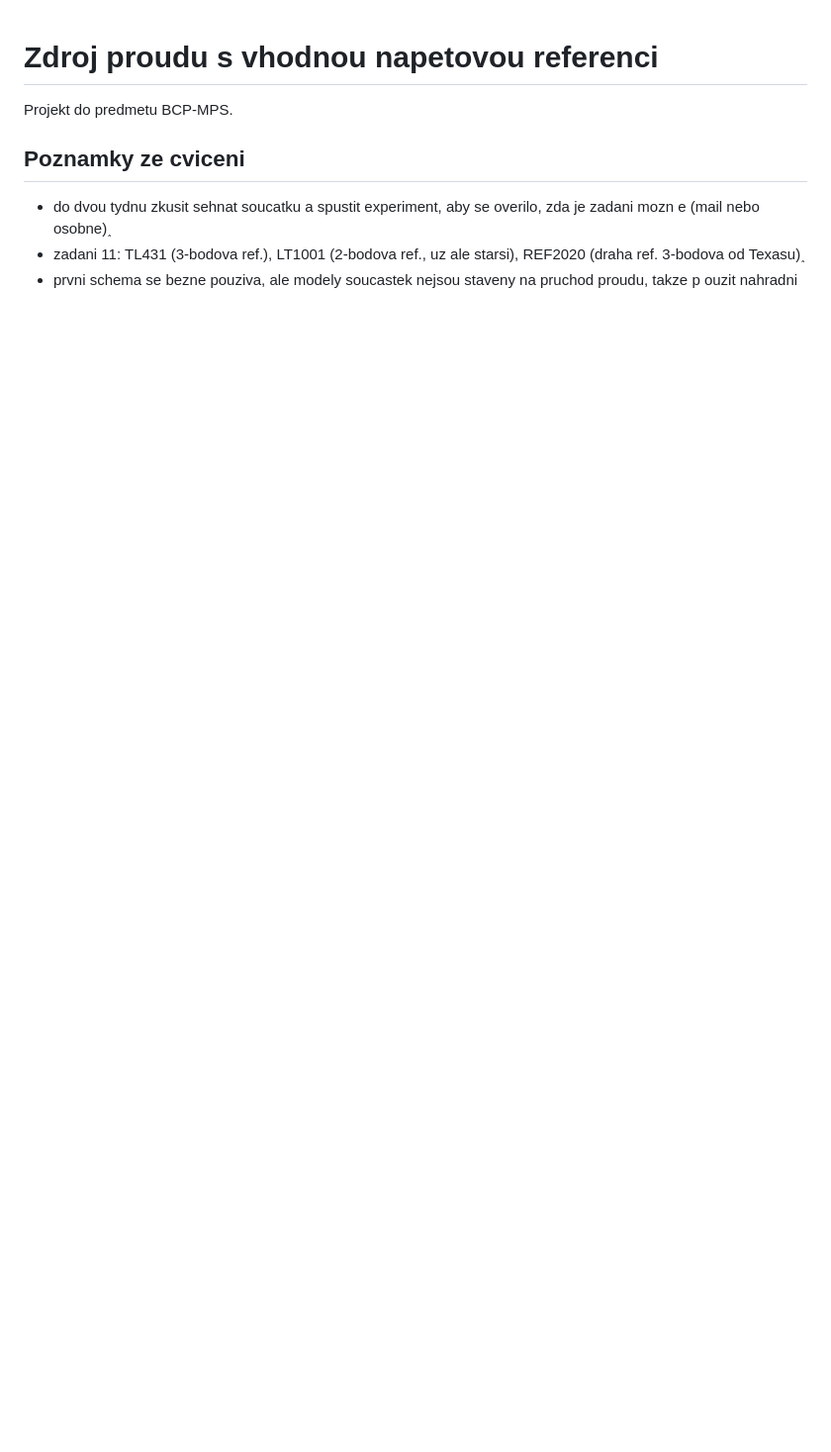
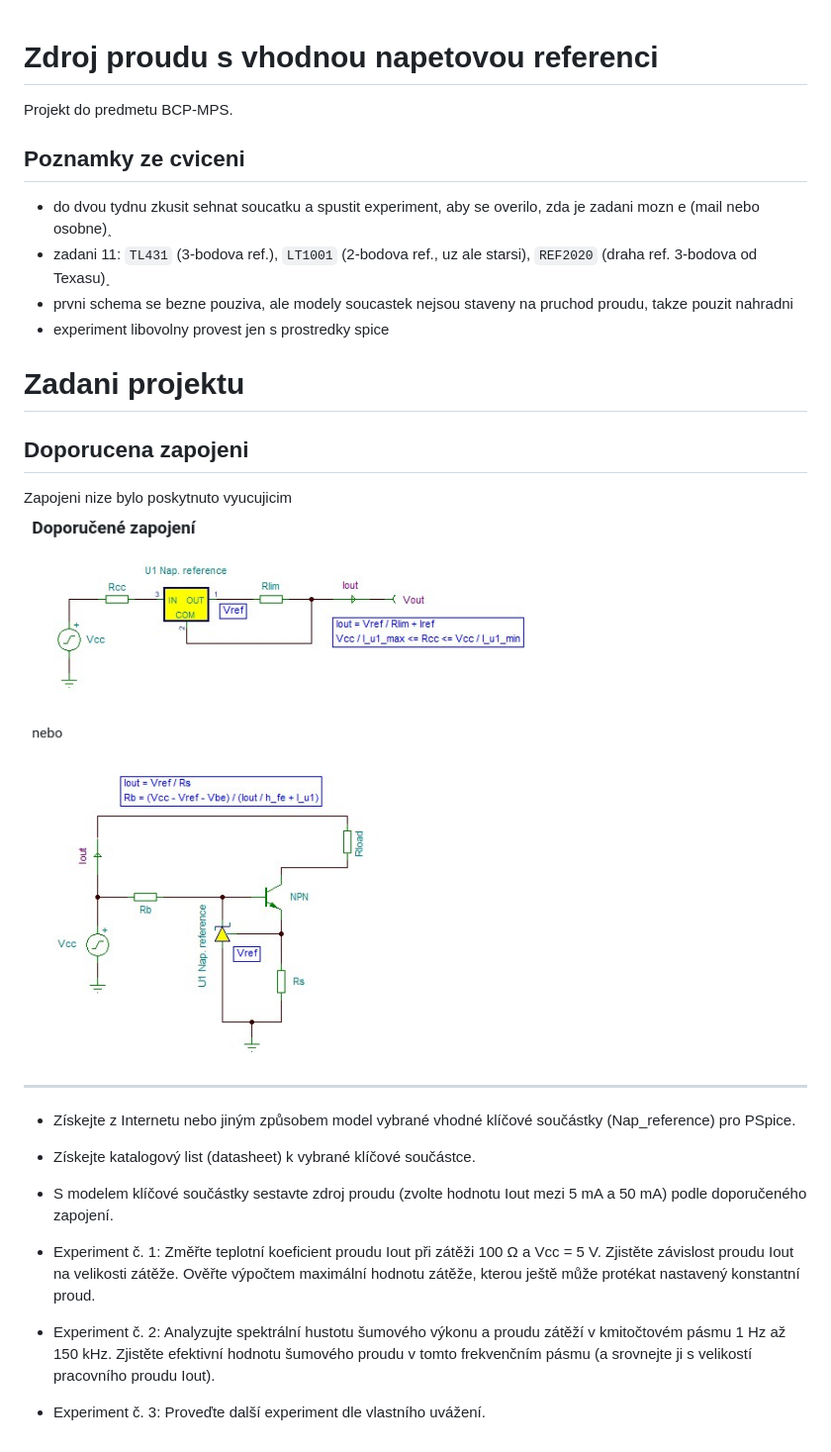
Before and after one commit to levlukas/mps_projekt, a Markdown page: README.md, the part around the change. Shown: that part at 99% size. Rendered like a GitHub page; pictures changed too: documentation/doporucena_zapojeni.png (added); blank space fills up the shorter version.

Commit message:
added mps.lib and updated readme

```diff
--- a/README.md
+++ b/README.md
@@ -1,10 +1,28 @@
 # Zdroj proudu s vhodnou napetovou referenci
 Projekt do predmetu BCP-MPS.
+
 
 ## Poznamky ze cviceni
 - do dvou tydnu zkusit sehnat soucatku a spustit experiment, aby se overilo, zda je zadani mozn
 e (mail nebo osobne)˰
-- zadani 11: TL431 (3-bodova ref.), LT1001 (2-bodova ref., uz ale starsi), REF2020 (draha ref.
-3-bodova od Texasu)˰
-- prvni schema se bezne pouziva, ale modely soucastek nejsou staveny na pruchod proudu, takze p
-ouzit nahradni
+- zadani 11: `TL431` (3-bodova ref.), `LT1001` (2-bodova ref., uz ale starsi), `REF2020` (draha ref. 3-bodova od Texasu)˰
+- prvni schema se bezne pouziva, ale modely soucastek nejsou staveny na pruchod proudu, takze pouzit nahradni
+- experiment libovolny provest jen s prostredky spice
+
+
+# Zadani projektu
+
+## Doporucena zapojeni
+Zapojeni nize bylo poskytnuto vyucujicim
+![doporucena_zapojeni](documentation/doporucena_zapojeni.png)
+***
+- Získejte z Internetu nebo jiným způsobem model vybrané vhodné klíčové součástky (Nap_reference) pro PSpice.
+
+- Získejte katalogový list (datasheet) k vybrané klíčové součástce.
+
+- S modelem klíčové součástky sestavte zdroj proudu (zvolte hodnotu Iout mezi 5 mA a 50 mA) podle doporučeného zapojení.
+
+- Experiment č. 1: Změřte teplotní koeficient proudu Iout při zátěži 100 Ω a Vcc = 5 V. Zjistěte závislost proudu Iout na velikosti zátěže. Ověřte výpočtem maximální hodnotu zátěže, kterou ještě může protékat nastavený konstantní proud.
+
+- Experiment č. 2: Analyzujte spektrální hustotu šumového výkonu a proudu zátěží v kmitočtovém pásmu 1 Hz až 150 kHz. Zjistěte efektivní hodnotu šumového proudu v tomto frekvenčním pásmu (a srovnejte ji s velikostí pracovního proudu Iout).
+- Experiment č. 3: Proveďte další experiment dle vlastního uvážení.
```
Also changed, not shown: 1 other file.
